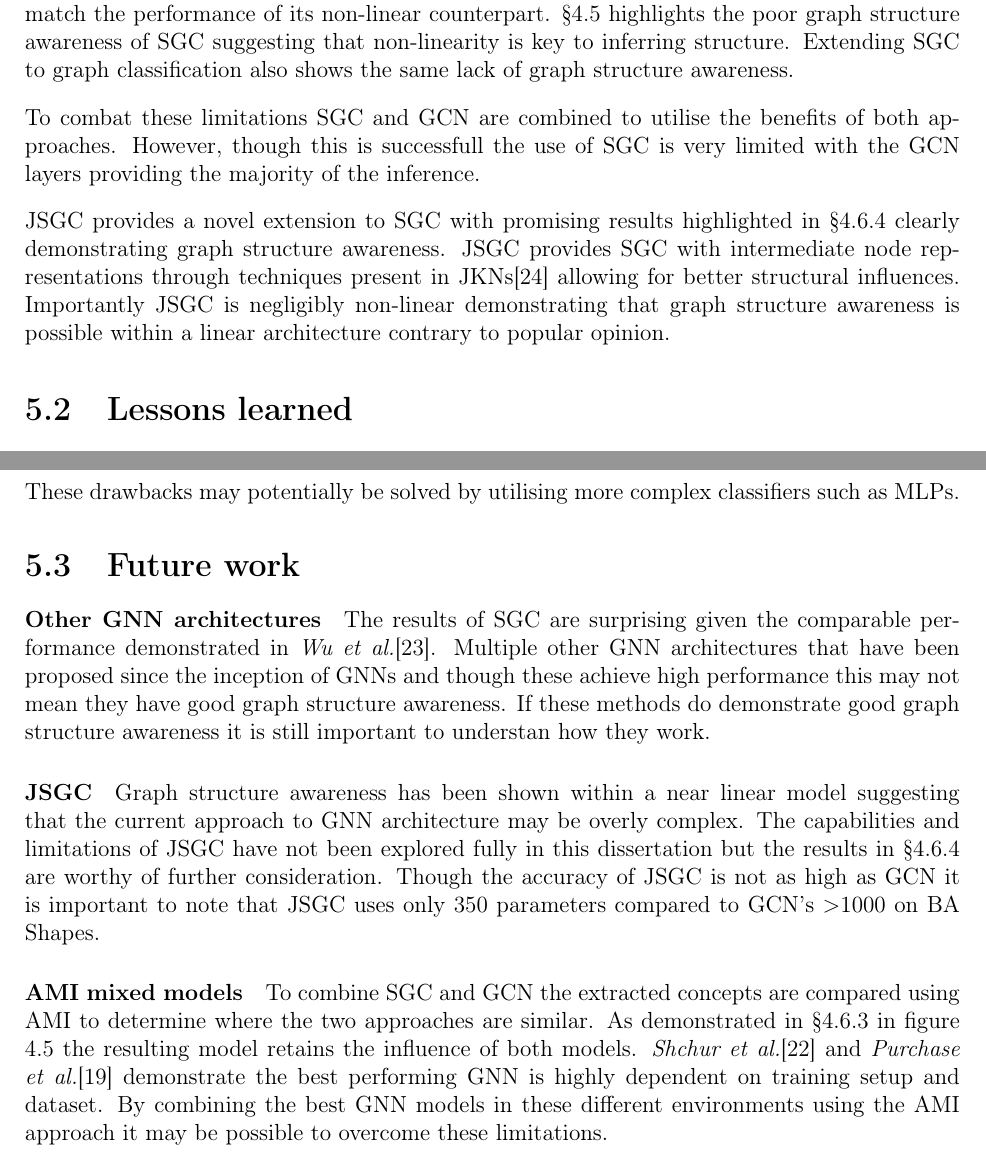
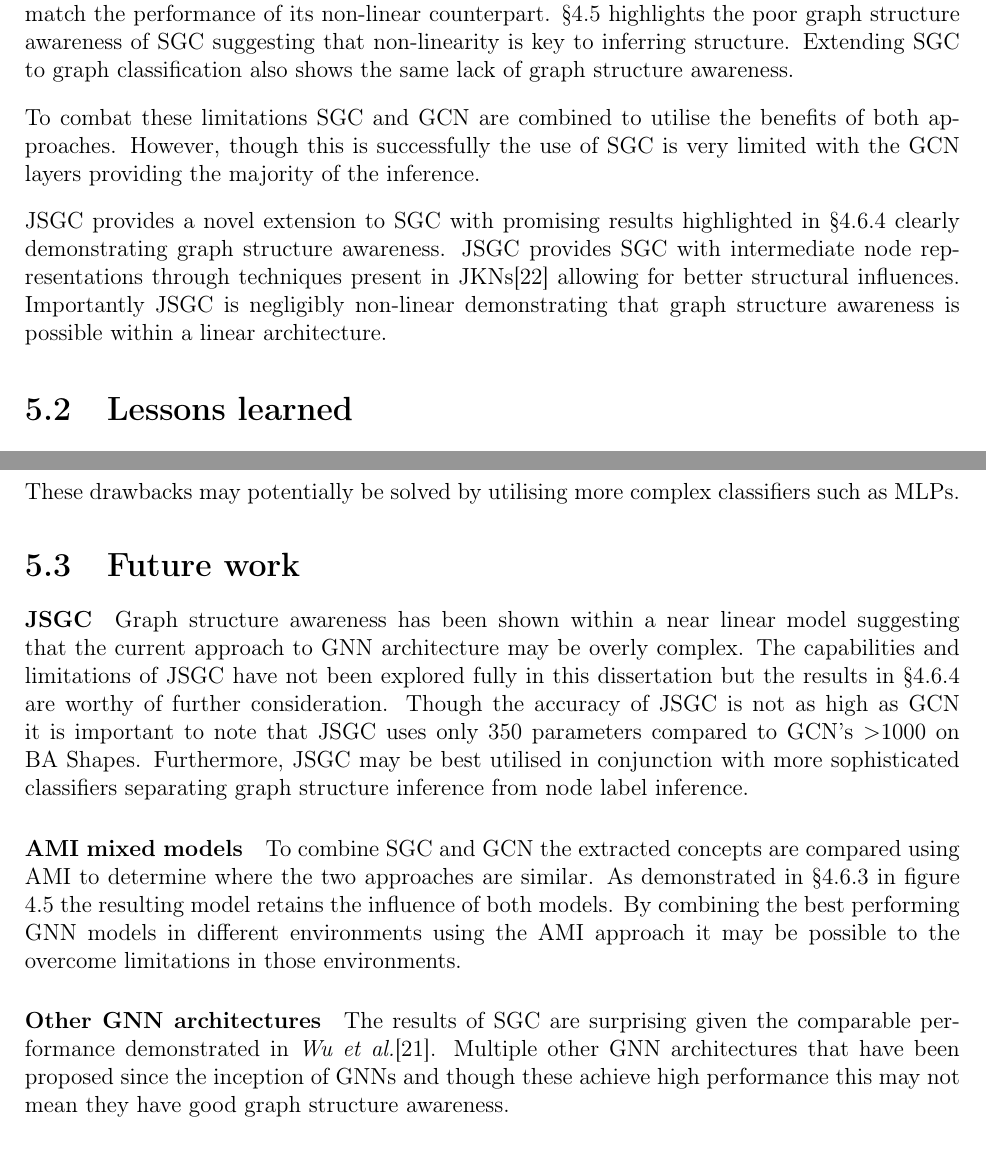
Before and after one commit to skyepurchase/Simplified_GNN_Concepts, a LaTeX thesis (diss/main.tex, which reads diss/chapters/conclusion.tex): two parts of pages 47 and 48 of 75, joined at a grey line, cut so that both start at the same text. Compiled offline with pdfLaTeX.

Commit message:
chapter 5 conclusion draft 3

```diff
--- a/diss/chapters/conclusion.tex
+++ b/diss/chapters/conclusion.tex
@@ -9,11 +9,11 @@ As \Sref{sec:comp-acc} demonstrated the linear GNN, SGC, does not in fact match
 Extending SGC to graph classification also shows the same lack of graph structure awareness.
 
 To combat these limitations SGC and GCN are combined to utilise the benefits of both approaches.
-However, though this is successfull the use of SGC is very limited with the GCN layers providing the majority of the inference.
+However, though this is successfully the use of SGC is very limited with the GCN layers providing the majority of the inference.
 
 JSGC provides a novel extension to SGC with promising results highlighted in \Sref{sec:Jump-SGC} clearly demonstrating graph structure awareness.
 JSGC provides SGC with intermediate node representations through techniques present in JKNs\cite{xu2018representation} allowing for better structural influences.
-Importantly JSGC is negligibly non-linear demonstrating that graph structure awareness is possible within a linear architecture contrary to popular opinion.
+Importantly JSGC is negligibly non-linear demonstrating that graph structure awareness is possible within a linear architecture.
 
 \section{Lessons learned}
 My project aimed to understand the effect that linearising GNN architectures had on performance through graph concepts.
@@ -43,18 +43,18 @@ These drawbacks may potentially be solved by utilising more complex classifiers
 %Though carrying out hyperparameter sweeps on all of my models did not effect the final analysis in future I will complete this step much earlier.
 
 \section{Future work}
-\paragraph{Other GNN architectures}
-The results of SGC are surprising given the comparable performance demonstrated in \textit{Wu et al.}\cite{wu2019simplifying}.
-Multiple other GNN architectures that have been proposed since the inception of GNNs and though these achieve high performance this may not mean they have good graph structure awareness.
-If these methods do demonstrate good graph structure awareness it is still important to understan how they work.
-
 \paragraph{JSGC}
 Graph structure awareness has been shown within a near linear model suggesting that the current approach to GNN architecture may be overly complex.
 The capabilities and limitations of JSGC have not been explored fully in this dissertation but the results in \Sref{sec:Jump-SGC} are worthy of further consideration.
 Though the accuracy of JSGC is not as high as GCN it is important to note that JSGC uses only 350 parameters compared to GCN's $>$1000 on BA Shapes.
+Furthermore, JSGC may be best utilised in conjunction with more sophisticated classifiers separating graph structure inference from node label inference.
 
 \paragraph{AMI mixed models}
 To combine SGC and GCN the extracted concepts are compared using AMI to determine where the two approaches are similar.
 As demonstrated in \Sref{sec:SGCN} in figure \ref{fig:SGCN-latent-spaces} the resulting model retains the influence of both models.
-\textit{Shchur et al.}\cite{shchur2018pitfalls} and \textit{Purchase et al.}\cite{purchase2022revisiting} demonstrate the best performing GNN is highly dependent on training setup and dataset.
-By combining the best GNN models in these different environments using the AMI approach it may be possible to overcome these limitations.
+%\textit{Shchur et al.}\cite{shchur2018pitfalls} and \textit{Purchase et al.}\cite{purchase2022revisiting} demonstrate the best performing GNN is highly dependent on training setup and dataset.
+By combining the best performing GNN models in different environments using the AMI approach it may be possible to the overcome limitations in those environments.
+
+\paragraph{Other GNN architectures}
+The results of SGC are surprising given the comparable performance demonstrated in \textit{Wu et al.}\cite{wu2019simplifying}.
+Multiple other GNN architectures that have been proposed since the inception of GNNs and though these achieve high performance this may not mean they have good graph structure awareness.
```
